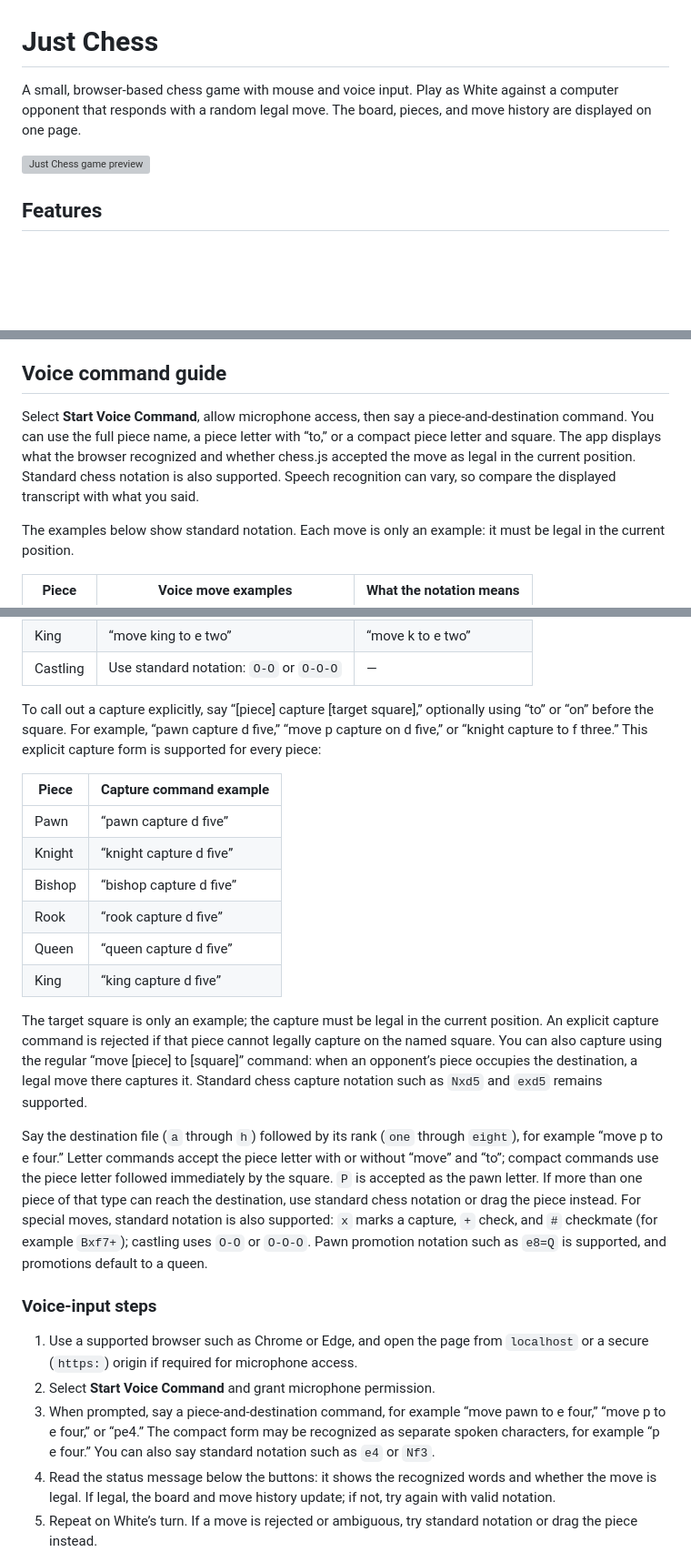
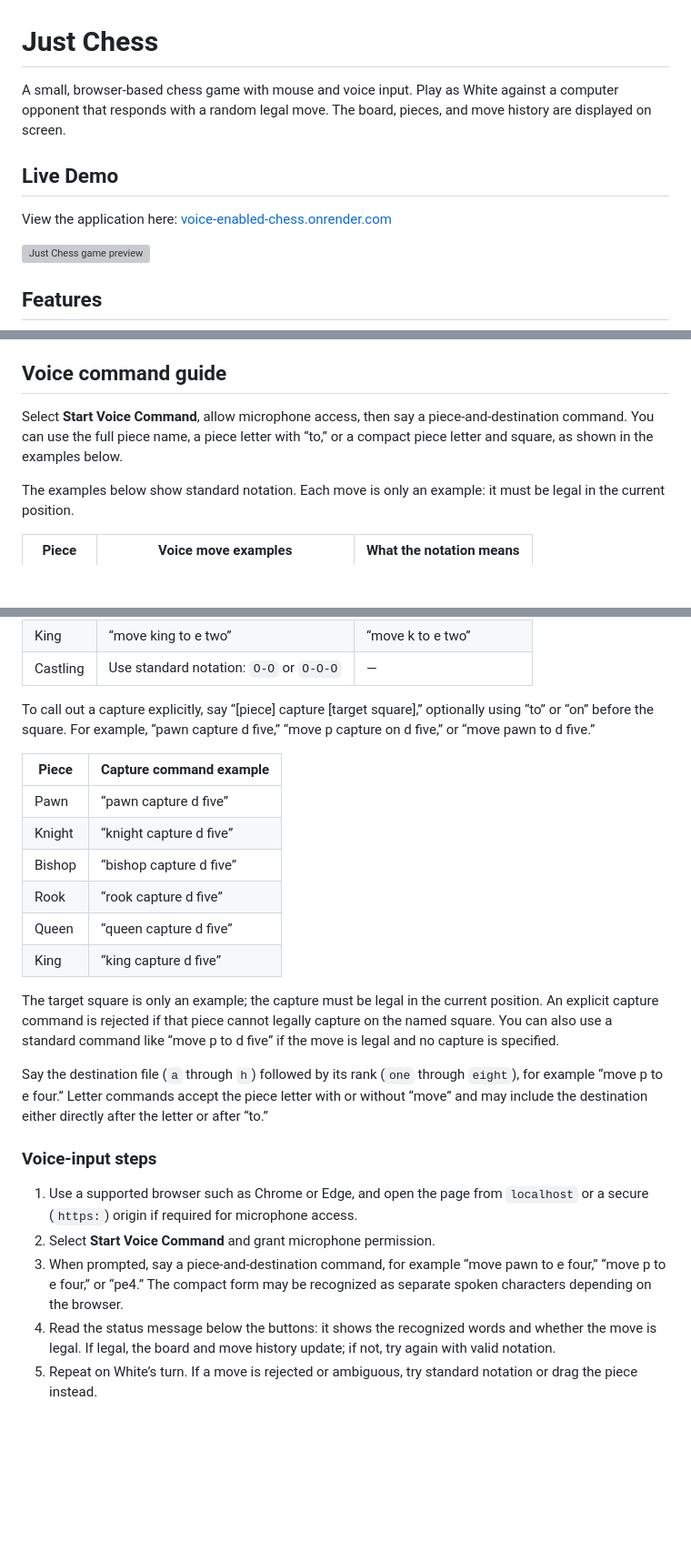
Before and after one commit to Harsh241104/voice-enabled-chess, a Markdown page: README.md, 3 parts joined by grey strips. Shown at 91% size. Rendered like a GitHub page; blank space fills up the shorter version; grey boxes are pictures that could not be loaded.

Commit message:
Add formal live demo link to README

```diff
--- a/README.md
+++ b/README.md
@@ -1,6 +1,10 @@
 # Just Chess
 
-A small, browser-based chess game with mouse and voice input. Play as White against a computer opponent that responds with a random legal move. The board, pieces, and move history are displayed on one page.
+A small, browser-based chess game with mouse and voice input. Play as White against a computer opponent that responds with a random legal move. The board, pieces, and move history are displayed on screen.
+
+## Live Demo
+
+View the application here: [voice-enabled-chess.onrender.com](https://voice-enabled-chess.onrender.com)
 
 ![Just Chess game preview](img/readme-game-preview.svg)
 
@@ -22,7 +26,7 @@ A small, browser-based chess game with mouse and voice input. Play as White agai
 
 ## Voice command guide
 
-Select **Start Voice Command**, allow microphone access, then say a piece-and-destination command. You can use the full piece name, a piece letter with “to,” or a compact piece letter and square. The app displays what the browser recognized and whether chess.js accepted the move as legal in the current position. Standard chess notation is also supported. Speech recognition can vary, so compare the displayed transcript with what you said.
+Select **Start Voice Command**, allow microphone access, then say a piece-and-destination command. You can use the full piece name, a piece letter with “to,” or a compact piece letter and square, as shown in the examples below.
 
 The examples below show standard notation. Each move is only an example: it must be legal in the current position.
 
@@ -38,7 +42,7 @@ The examples below show standard notation. Each move is only an example: it must
 | King | “move king to e two” | “move k to e two” | `ke2` |
 | Castling | Use standard notation: `O-O` or `O-O-O` | — | — |
 
-To call out a capture explicitly, say “[piece] capture [target square],” optionally using “to” or “on” before the square. For example, “pawn capture d five,” “move p capture on d five,” or “knight capture to f three.” This explicit capture form is supported for every piece:
+To call out a capture explicitly, say “[piece] capture [target square],” optionally using “to” or “on” before the square. For example, “pawn capture d five,” “move p capture on d five,” or “move pawn to d five.”
 
 | Piece | Capture command example |
 | --- | --- |
@@ -49,15 +53,15 @@ To call out a capture explicitly, say “[piece] capture [target square],” opt
 | Queen | “queen capture d five” |
 | King | “king capture d five” |
 
-The target square is only an example; the capture must be legal in the current position. An explicit capture command is rejected if that piece cannot legally capture on the named square. You can also capture using the regular “move [piece] to [square]” command: when an opponent’s piece occupies the destination, a legal move there captures it. Standard chess capture notation such as `Nxd5` and `exd5` remains supported.
+The target square is only an example; the capture must be legal in the current position. An explicit capture command is rejected if that piece cannot legally capture on the named square. You can also use a standard command like “move p to d five” if the move is legal and no capture is specified.
 
-Say the destination file (`a` through `h`) followed by its rank (`one` through `eight`), for example “move p to e four.” Letter commands accept the piece letter with or without “move” and “to”; compact commands use the piece letter followed immediately by the square. `P` is accepted as the pawn letter. If more than one piece of that type can reach the destination, use standard chess notation or drag the piece instead. For special moves, standard notation is also supported: `x` marks a capture, `+` check, and `#` checkmate (for example `Bxf7+`); castling uses `O-O` or `O-O-O`. Pawn promotion notation such as `e8=Q` is supported, and promotions default to a queen.
+Say the destination file (`a` through `h`) followed by its rank (`one` through `eight`), for example “move p to e four.” Letter commands accept the piece letter with or without “move” and may include the destination either directly after the letter or after “to.”
 
 ### Voice-input steps
 
 1. Use a supported browser such as Chrome or Edge, and open the page from `localhost` or a secure (`https:`) origin if required for microphone access.
 2. Select **Start Voice Command** and grant microphone permission.
-3. When prompted, say a piece-and-destination command, for example “move pawn to e four,” “move p to e four,” or “pe4.” The compact form may be recognized as separate spoken characters, for example “p e four.” You can also say standard notation such as `e4` or `Nf3`.
+3. When prompted, say a piece-and-destination command, for example “move pawn to e four,” “move p to e four,” or “pe4.” The compact form may be recognized as separate spoken characters depending on the browser.
 4. Read the status message below the buttons: it shows the recognized words and whether the move is legal. If legal, the board and move history update; if not, try again with valid notation.
 5. Repeat on White’s turn. If a move is rejected or ambiguous, try standard notation or drag the piece instead.
 
```
